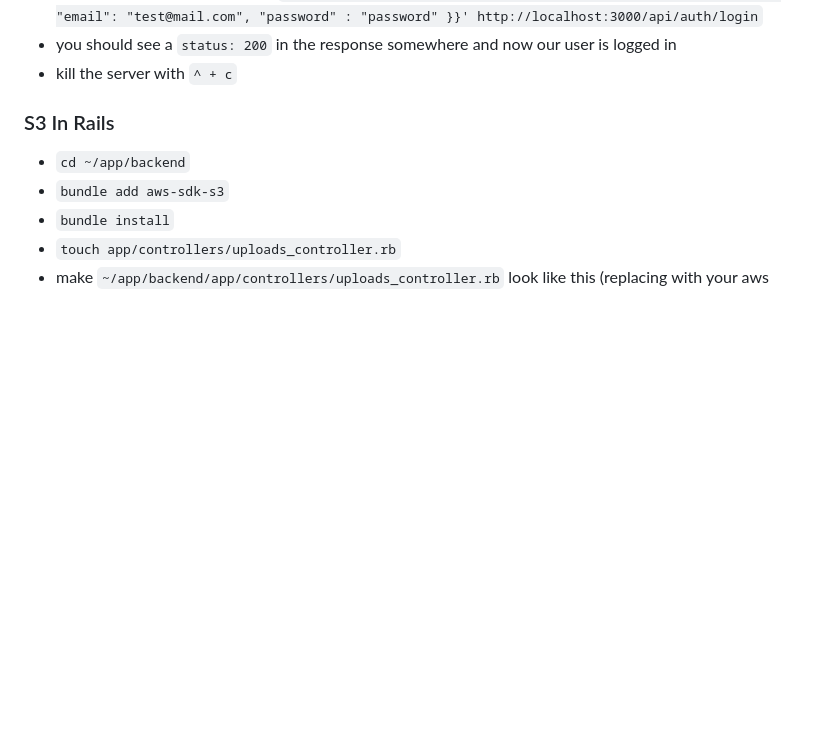
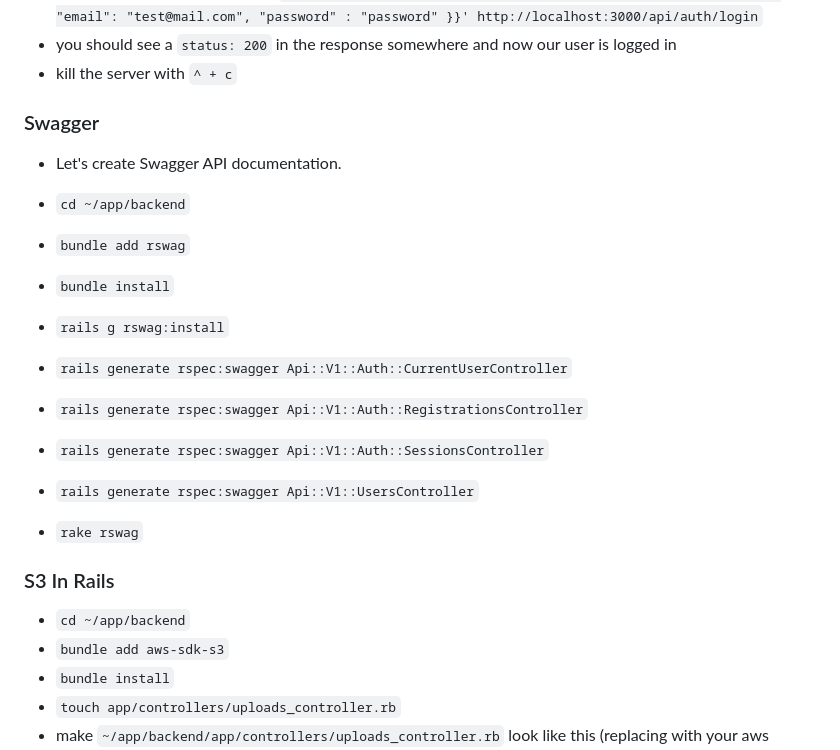
Before and after one commit to mark-mcdermott/drivetracks-wip-nuxt3, a Markdown page: README.md, the part around the change. Drawn GitHub-style; blank space fills up the shorter version.

```diff
--- a/README.md
+++ b/README.md
@@ -2300,6 +2300,20 @@ User.create!(email: 'test2@mail.com', password: 'password')
 - in the second terminal now run `curl -H 'Content-Type: application/json' -X POST -d '{"user": { "email": "test@mail.com", "password" : "password" }}' http://localhost:3000/api/auth/login`
 - you should see a `status: 200` in the response somewhere and now our user is logged in
 - kill the server with `^ + c`
+
+### Swagger
+- Let's create Swagger API documentation.
+- `cd ~/app/backend`
+- `bundle add rswag`
+- `bundle install`
+- `rails g rswag:install`
+- `rails generate rspec:swagger Api::V1::Auth::CurrentUserController`
+- `rails generate rspec:swagger Api::V1::Auth::RegistrationsController`
+- `rails generate rspec:swagger Api::V1::Auth::SessionsController`
+- `rails generate rspec:swagger Api::V1::UsersController`
+
+
+- `rake rswag`
 
 ### S3 In Rails
 - `cd ~/app/backend`
```
